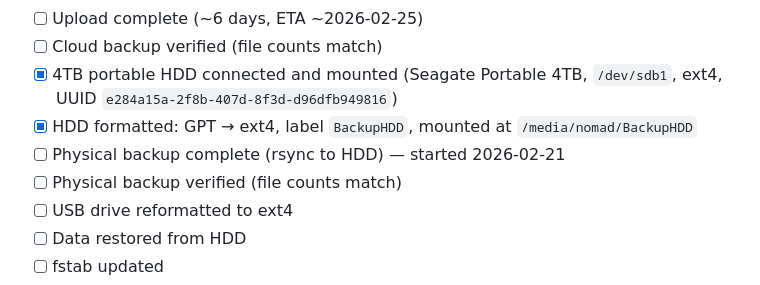
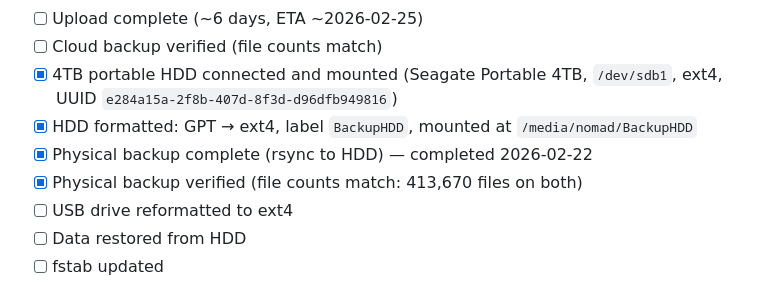
Before and after one commit to nomadkaraoke/kjbox, a Markdown page: docs/USB-EXT4-REFORMAT.md, the part around the change. Rendered like a GitHub page.

Commit message:
Added details about the WIP ext4 reformat

```diff
--- a/docs/USB-EXT4-REFORMAT.md
+++ b/docs/USB-EXT4-REFORMAT.md
@@ -71,8 +71,8 @@ tmux new-session -s gcs-upload
 - [ ] Cloud backup verified (file counts match)
 - [x] 4TB portable HDD connected and mounted (Seagate Portable 4TB, `/dev/sdb1`, ext4, UUID `e284a15a-2f8b-407d-8f3d-d96dfb949816`)
 - [x] HDD formatted: GPT → ext4, label `BackupHDD`, mounted at `/media/nomad/BackupHDD`
-- [ ] Physical backup complete (rsync to HDD) — started 2026-02-21
-- [ ] Physical backup verified (file counts match)
+- [x] Physical backup complete (rsync to HDD) — completed 2026-02-22
+- [x] Physical backup verified (file counts match: 413,670 files on both)
 - [ ] USB drive reformatted to ext4
 - [ ] Data restored from HDD
 - [ ] fstab updated
```
